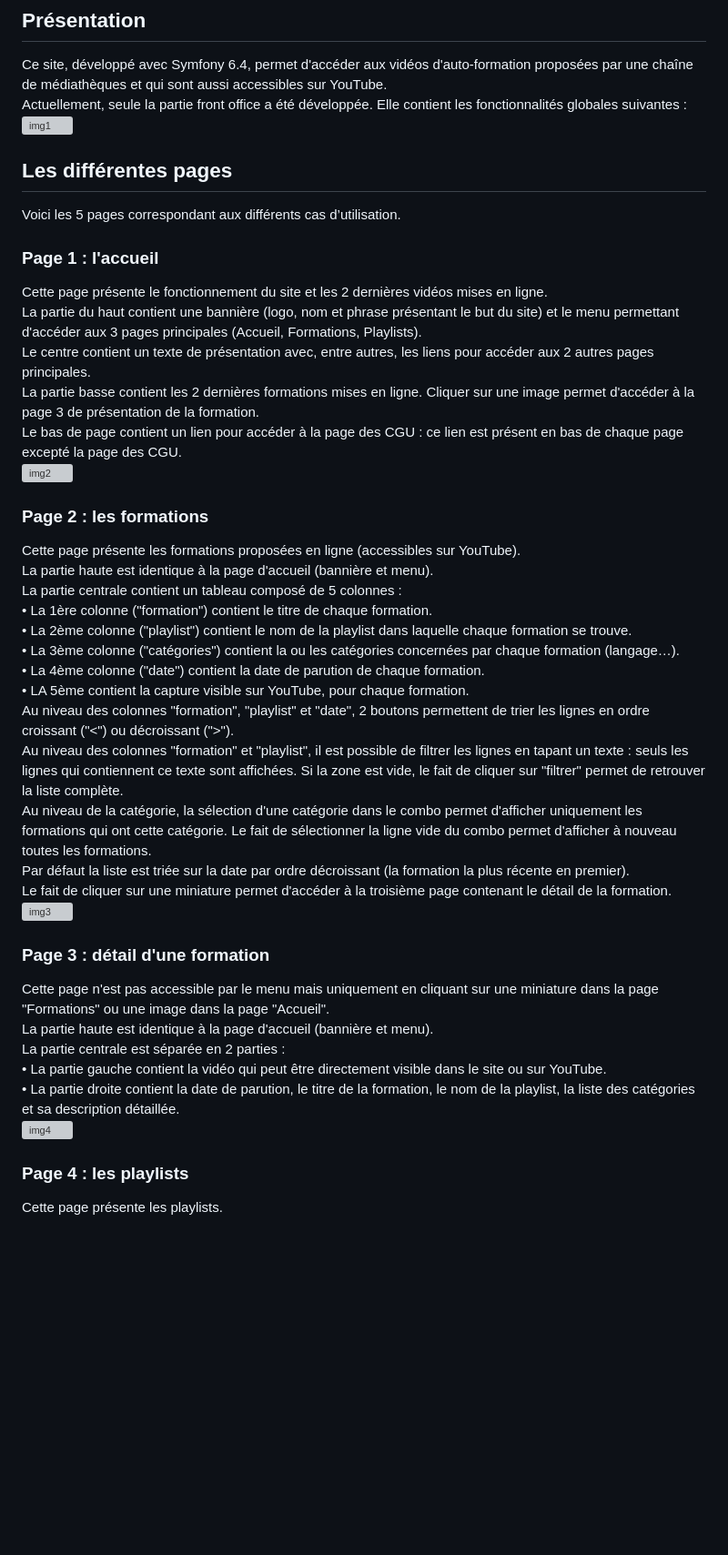
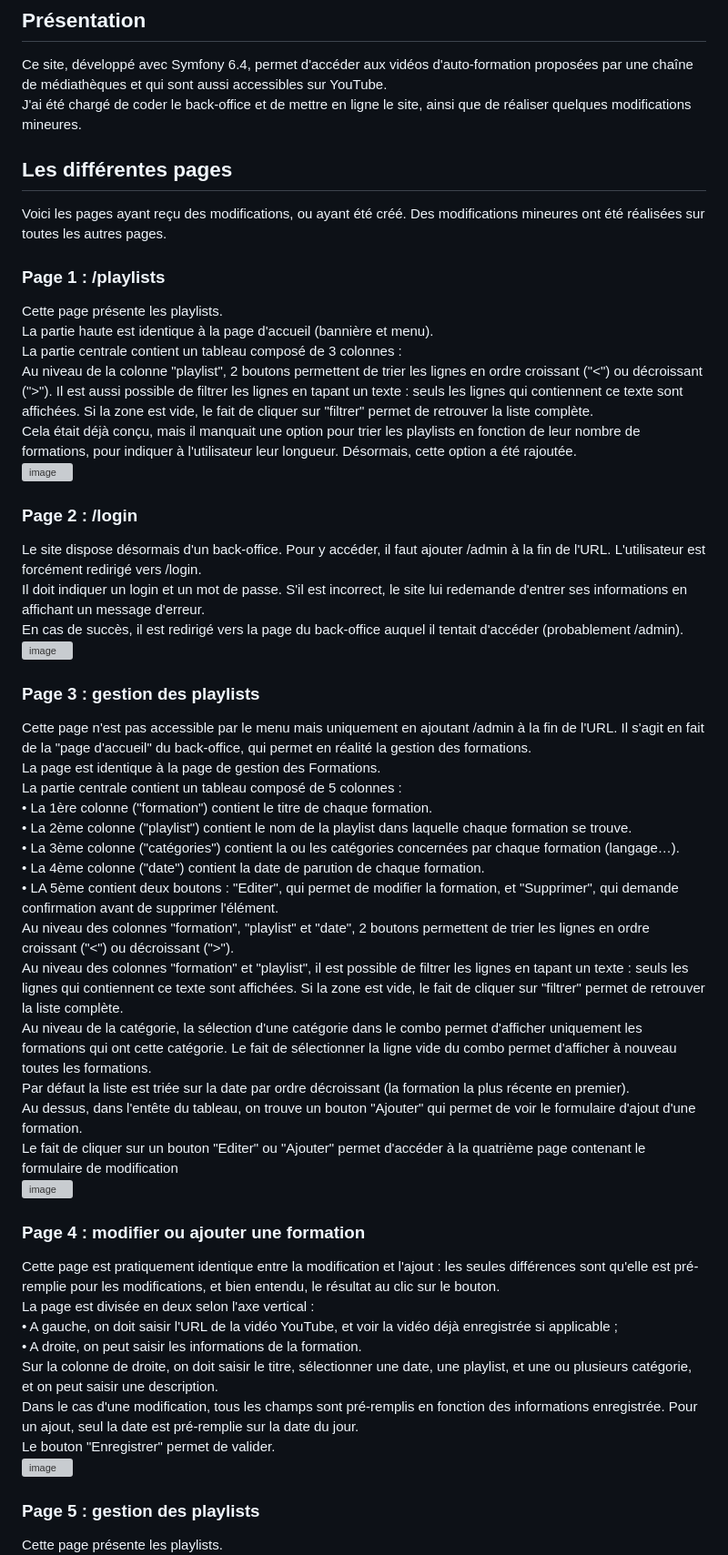
Before and after one commit to Cosmiaou/MediaTek-web, a Markdown page: README.md, the part around the change printed below. Shown: that part at 91% size. Drawn GitHub-style; blank space fills up the shorter version; grey boxes are pictures that could not be loaded.

```diff
--- a/README.md
+++ b/README.md
@@ -1,38 +1,50 @@
 # Mediatekformation
 ## Présentation
 Ce site, développé avec Symfony 6.4, permet d'accéder aux vidéos d'auto-formation proposées par une chaîne de médiathèques et qui sont aussi accessibles sur YouTube.<br>
-Actuellement, seule la partie front office a été développée. Elle contient les fonctionnalités globales suivantes :<br>
-![img1](https://github.com/user-attachments/assets/9c5c503b-738d-40cf-ba53-36ba4c0209e8)
+J'ai été chargé de coder le back-office et de mettre en ligne le site, ainsi que de réaliser quelques modifications mineures.<br>
 ## Les différentes pages
-Voici les 5 pages correspondant aux différents cas d’utilisation.
-### Page 1 : l'accueil
-Cette page présente le fonctionnement du site et les 2 dernières vidéos mises en ligne.<br>
-La partie du haut contient une bannière (logo, nom et phrase présentant le but du site) et le menu permettant d'accéder aux 3 pages principales (Accueil, Formations, Playlists).<br>
-Le centre contient un texte de présentation avec, entre autres, les liens pour accéder aux 2 autres pages principales.<br>
-La partie basse contient les 2 dernières formations mises en ligne. Cliquer sur une image permet d'accéder à la page 3 de présentation de la formation.<br>
-Le bas de page contient un lien pour accéder à la page des CGU : ce lien est présent en bas de chaque page excepté la page des CGU.<br>
-![img2](https://github.com/user-attachments/assets/523b4233-3505-4b8c-9db0-5e7b72965bc6)
-### Page 2 : les formations
-Cette page présente les formations proposées en ligne (accessibles sur YouTube).<br>
+Voici les pages ayant reçu des modifications, ou ayant été créé. Des modifications mineures ont été réalisées sur toutes les autres pages.<br>
+### Page 1 : /playlists
+Cette page présente les playlists.<br>
 La partie haute est identique à la page d'accueil (bannière et menu).<br>
+La partie centrale contient un tableau composé de 3 colonnes :<br>
+Au niveau de la colonne "playlist", 2 boutons permettent de trier les lignes en ordre croissant ("<") ou décroissant (">"). Il est aussi possible de filtrer les lignes en tapant un texte : seuls les lignes qui contiennent ce texte sont affichées. Si la zone est vide, le fait de cliquer sur "filtrer" permet de retrouver la liste complète.<br>
+Cela était déjà conçu, mais il manquait une option pour trier les playlists en fonction de leur nombre de formations, pour indiquer à l'utilisateur leur longueur. Désormais, cette option a été rajoutée.<br>
+<img width="1306" height="603" alt="image" src="https://github.com/user-attachments/assets/794d7895-2819-4044-91d7-d81f4fc06bab" />
+
+### Page 2 : /login
+Le site dispose désormais d'un back-office. Pour y accéder, il faut ajouter /admin à la fin de l'URL. L'utilisateur est forcément redirigé vers /login.<br>
+Il doit indiquer un login et un mot de passe. S'il est incorrect, le site lui redemande d'entrer ses informations en affichant un message d'erreur.<br>
+En cas de succès, il est redirigé vers la page du back-office auquel il tentait d'accéder (probablement /admin).<br>
+<img width="1607" height="274" alt="image" src="https://github.com/user-attachments/assets/9bd09bc2-c92a-4222-83fe-90a001da5f36" />
+
+### Page 3 : gestion des playlists
+Cette page n'est pas accessible par le menu mais uniquement en ajoutant /admin à la fin de l'URL. Il s'agit en fait de la "page d'accueil" du back-office, qui permet en réalité la gestion des formations.<br>
+La page est identique à la page de gestion des Formations.<br>
 La partie centrale contient un tableau composé de 5 colonnes :<br>
-•	La 1ère colonne ("formation") contient le titre de chaque formation.<br>
-•	La 2ème colonne ("playlist") contient le nom de la playlist dans laquelle chaque formation se trouve.<br>
-•	La 3ème colonne ("catégories") contient la ou les catégories concernées par chaque formation (langage…).<br>
-•	La 4ème colonne ("date") contient la date de parution de chaque formation.<br>
-•	LA 5ème contient la capture visible sur YouTube, pour chaque formation.<br>
+• La 1ère colonne ("formation") contient le titre de chaque formation.<br>
+• La 2ème colonne ("playlist") contient le nom de la playlist dans laquelle chaque formation se trouve.<br>
+• La 3ème colonne ("catégories") contient la ou les catégories concernées par chaque formation (langage…).<br>
+• La 4ème colonne ("date") contient la date de parution de chaque formation.<br>
+• LA 5ème contient deux boutons : "Editer", qui permet de modifier la formation, et "Supprimer", qui demande confirmation avant de supprimer l'élément.<br>
 Au niveau des colonnes "formation", "playlist" et "date", 2 boutons permettent de trier les lignes en ordre croissant ("<") ou décroissant (">").<br>
 Au niveau des colonnes "formation" et "playlist", il est possible de filtrer les lignes en tapant un texte : seuls les lignes qui contiennent ce texte sont affichées. Si la zone est vide, le fait de cliquer sur "filtrer" permet de retrouver la liste complète.<br>
 Au niveau de la catégorie, la sélection d'une catégorie dans le combo permet d'afficher uniquement les formations qui ont cette catégorie. Le fait de sélectionner la ligne vide du combo permet d'afficher à nouveau toutes les formations.<br>
 Par défaut la liste est triée sur la date par ordre décroissant (la formation la plus récente en premier).<br>
-Le fait de cliquer sur une miniature permet d'accéder à la troisième page contenant le détail de la formation.<br>
-![img3](https://github.com/user-attachments/assets/bc033cf9-41a5-4cad-a268-8abb400965c5)
-### Page 3 : détail d'une formation
-Cette page n'est pas accessible par le menu mais uniquement en cliquant sur une miniature dans la page "Formations" ou une image dans la page "Accueil".<br>
-La partie haute est identique à la page d'accueil (bannière et menu).<br>
-La partie centrale est séparée en 2 parties :<br>
-•	La partie gauche contient la vidéo qui peut être directement visible dans le site ou sur YouTube.<br>
-•	La partie droite contient la date de parution, le titre de la formation, le nom de la playlist, la liste des catégories et sa description détaillée.<br>
-![img4](https://github.com/user-attachments/assets/f41d05d8-5980-4dc4-9eb7-58d1c31b8a25)
-### Page 4 : les playlists
+Au dessus, dans l'entête du tableau, on trouve un bouton "Ajouter" qui permet de voir le formulaire d'ajout d'une formation.<br>
+Le fait de cliquer sur un bouton "Editer" ou "Ajouter" permet d'accéder à la quatrième page contenant le formulaire de modification<br>
+<img width="1517" height="587" alt="image" src="https://github.com/user-attachments/assets/fc6a1fa3-51a2-4aa6-a47f-2310b2d36aee" />
+
+### Page 4 : modifier ou ajouter une formation
+Cette page est pratiquement identique entre la modification et l'ajout : les seules différences sont qu'elle est pré-remplie pour les modifications, et bien entendu, le résultat au clic sur le bouton.<br>
+La page est divisée en deux selon l'axe vertical :<br>
+•	A gauche, on doit saisir l'URL de la vidéo YouTube, et voir la vidéo déjà enregistrée si applicable ;<br>
+•	A droite, on peut saisir les informations de la formation.<br>
+Sur la colonne de droite, on doit saisir le titre, sélectionner une date, une playlist, et une ou plusieurs catégorie, et on peut saisir une description.<br>
+Dans le cas d'une modification, tous les champs sont pré-remplis en fonction des informations enregistrée. Pour un ajout, seul la date est pré-remplie sur la date du jour.<br>
+Le bouton "Enregistrer" permet de valider.<br>
+<img width="1607" height="790" alt="image" src="https://github.com/user-attachments/assets/81477b3c-8a80-4ada-a70b-096fb7f1008c" />
+
+
+### Page 5 : gestion des playlists
 Cette page présente les playlists.<br>
```
Also changed, not shown: other parts of README.md (+33 -40 lines).
